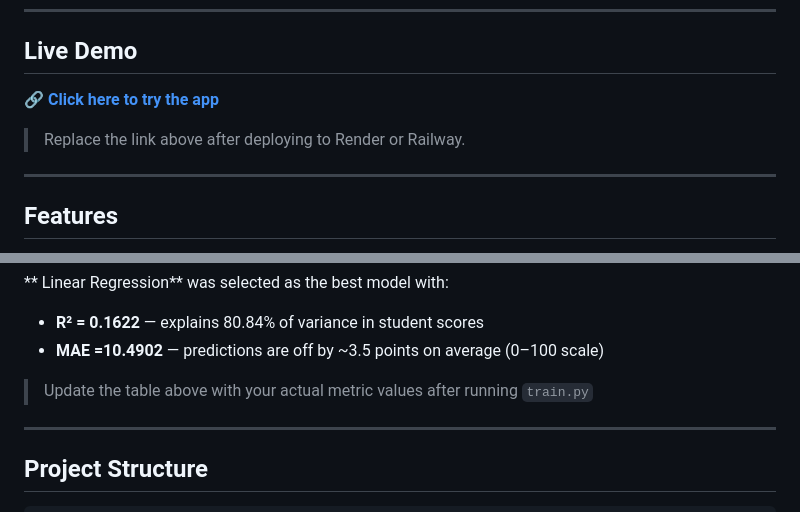
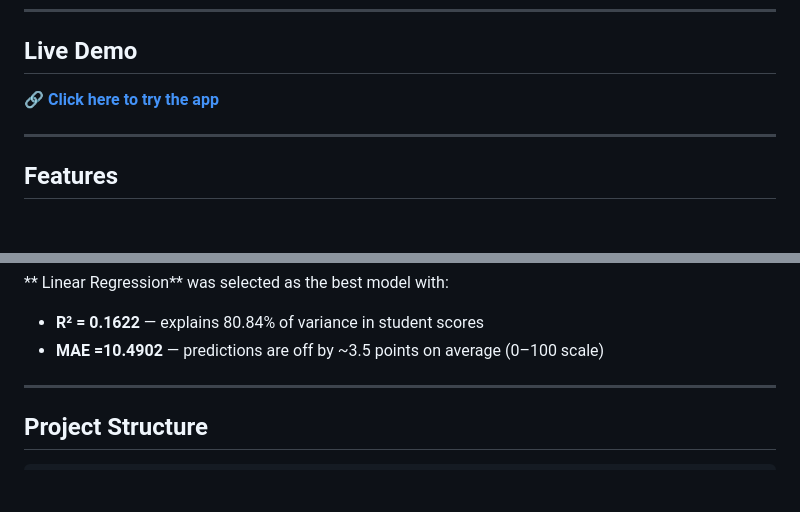
Before and after one commit to raviraj12b/student-performance-predictor, a Markdown page: README.md, 2 parts joined by grey strips. Rendered like a GitHub page; blank space fills up the shorter version.

```diff
--- a/README.md
+++ b/README.md
@@ -55,5 +55,5 @@ The app walks through the complete ML workflow — data exploration, preprocessi
 
-> Replace the link above after deploying to Render or Railway.
+
 
 ---
 
@@ -117,7 +117,7 @@ Four regression models were trained and evaluated on the same 80/20 split:
 - **R² =  0.1622** — explains 80.84% of variance in student scores
 - **MAE =10.4902** — predictions are off by ~3.5 points on average (0–100 scale)
 
-> Update the table above with your actual metric values after running `train.py`
+
 
 ---
 
```
Also changed, not shown: other parts of README.md (+1 -1 lines).
